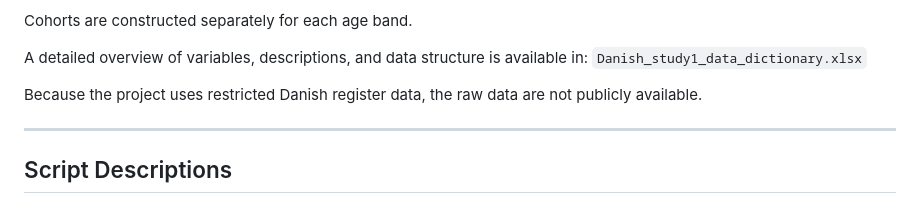
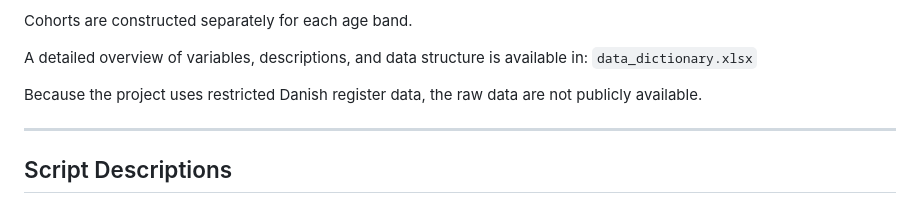
Before and after one commit to ekjohnsonphd/pure_health_inequality, a Markdown page: README.md, the part around the change. Drawn GitHub-style.

```diff
--- a/README.md
+++ b/README.md
@@ -37,7 +37,7 @@ The repository supports:
 Cohorts are constructed separately for each age band.
 
 A detailed overview of variables, descriptions, and data structure is available in:
-`Danish_study1_data_dictionary.xlsx`
+`data_dictionary.xlsx`
 
 Because the project uses restricted Danish register data, the raw data are not publicly available.
 
```
